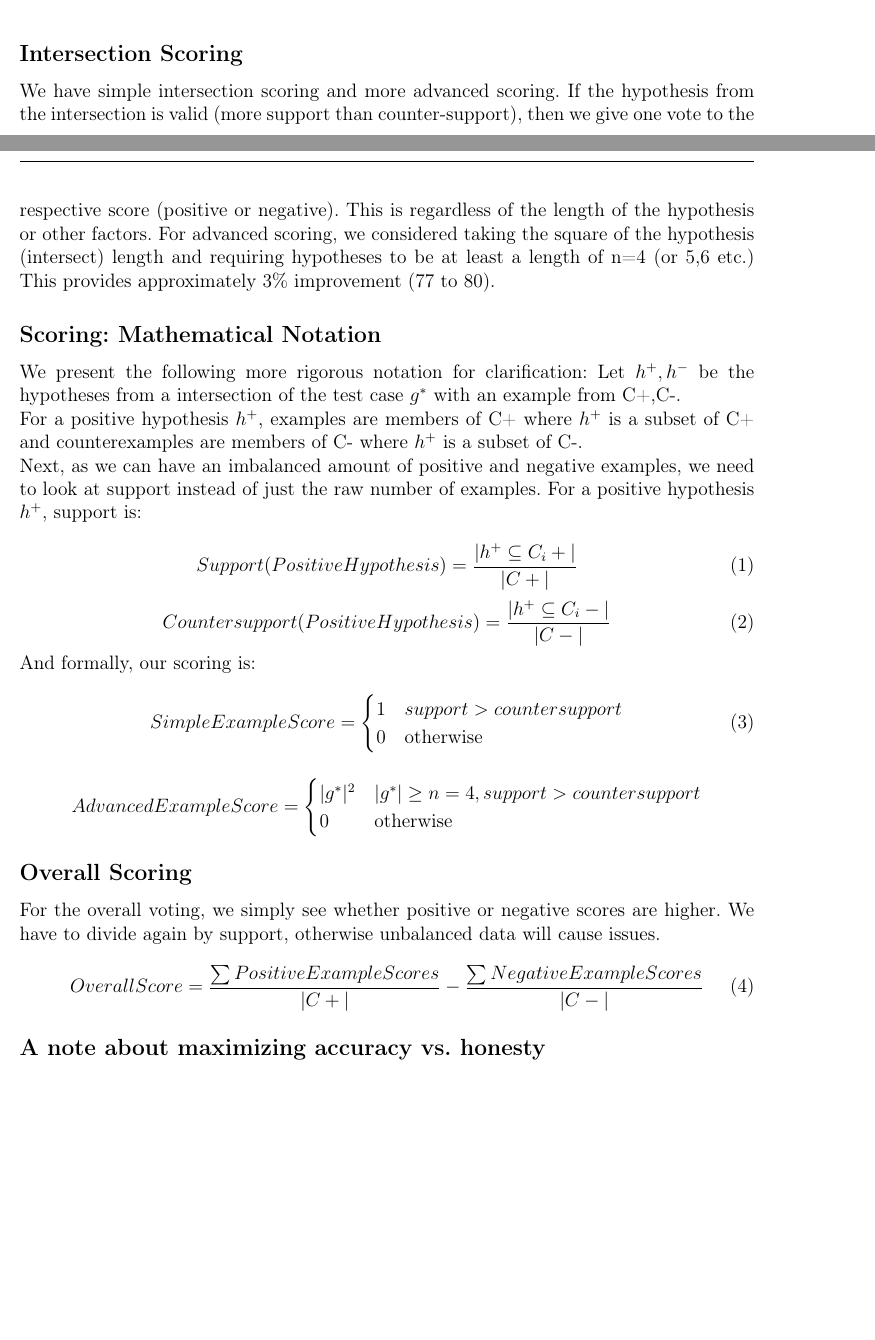
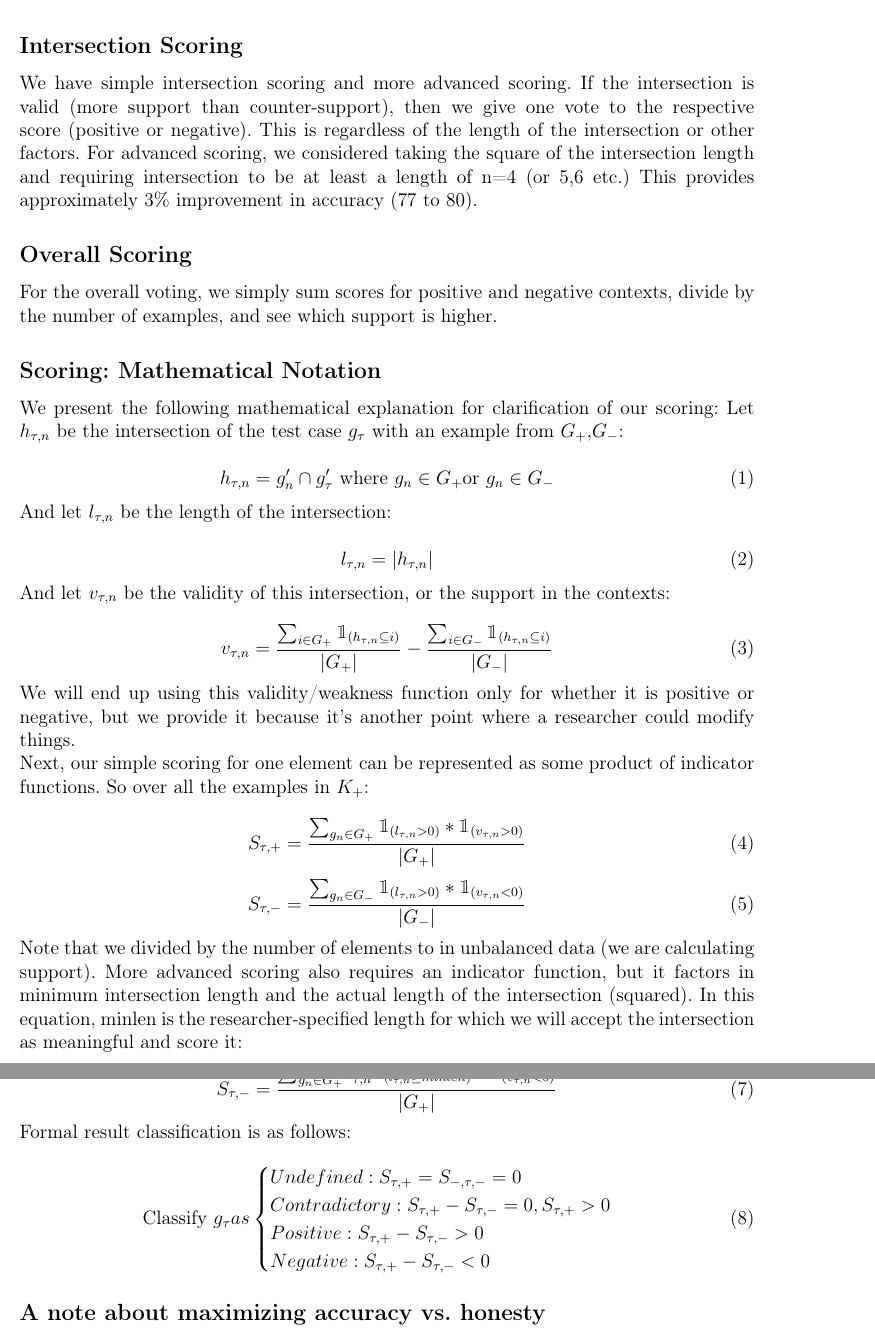
Before and after one commit to cheung-ho-lum/homework-OSDA, a LaTeX problem sheet (LazyFCA/Cheung_OSDA_Big_Homework.tex): two parts of pages 3 and 4 of 8 before the commit and two parts of pages 4 and 5 of 8 after it, joined at a grey line, cut so that both start at the same text, the shorter picture padded with empty space. Compiled offline with pdfLaTeX.

Commit message:
Rewrote 'math' section to use more formal mathematical language Got rid of anywhere that says 'hypothesis' when meant intersection

```diff
--- a/LazyFCA/Cheung_OSDA_Big_Homework.tex
+++ b/LazyFCA/Cheung_OSDA_Big_Homework.tex
@@ -118,36 +119,46 @@ We rewrote infrastructure to track hypotheses.\\
 We add our own scoring system.\\
 \subsection*{Intersection Scoring}
-We have simple intersection scoring and more advanced scoring. If the hypothesis from the intersection is valid (more support than counter-support), then we give one vote to the respective score (positive or negative). This is regardless of the length of the hypothesis or other factors. For advanced scoring, we considered taking the square of the hypothesis (intersect) length and requiring hypotheses to be at least a length of n=4 (or 5,6 etc.) This provides approximately 3\% improvement (77 to 80).
+We have simple intersection scoring and more advanced scoring. If the intersection is valid (more support than counter-support), then we give one vote to the respective score (positive or negative). This is regardless of the length of the intersection or other factors. For advanced scoring, we considered taking the square of the intersection length and requiring intersection to be at least a length of n=4 (or 5,6 etc.) This provides approximately 3\% improvement in accuracy (77 to 80).
+\subsection*{Overall Scoring}
+For the overall voting, we simply sum scores for positive and negative contexts, divide by the number of examples, and see which support is higher.
 \subsection*{Scoring: Mathematical Notation}
-We present the following more rigorous notation for clarification:
-Let $h^+,h^-$ be the hypotheses from a intersection of the test case $g^*$ with an example from C+,C-.\\
-For a positive hypothesis $h^+$, examples are members of C+ where $h^+$ is a subset of C+ and counterexamples are members of C- where $h^+$ is a subset of C-.\\
-Next, as we can have an imbalanced amount of positive and negative examples, we need to look at support instead of just the raw number of examples. For a positive hypothesis $h^+$, support is:\\
+We present the following mathematical explanation for clarification of our scoring:
+Let $h_{\tau,n}$ be the intersection of the test case $g_{\tau}$ with an example from $G_+$,$G_-$:\\
 \begin{equation}
-Support(Positive Hypothesis) = \frac{|h^+ \subseteq C_i+|}{|C+|}
+h_{\tau,n} = g_{n}' \cap g_{\tau}' \text{ where } g_n \in G_+ \text{or } g_n \in G_-
+\end{equation}
+And let $l_{\tau,n}$ be the length of the intersection:\\
+\begin{equation}
+l_{\tau,n} = |h_{\tau,n}|
+\end{equation}
+And let $v_{\tau,n}$ be the validity of this intersection, or the support in the contexts:\\
+\begin{equation}
+v_{\tau,n} = \frac{\sum_{i \in G_+}\mathbbm{1}_{(h_{\tau,n} \subseteq i)}}{|G_+|} - \frac{\sum_{i \in G_-}\mathbbm{1}_{(h_{\tau,n} \subseteq i)}}{|G_-|}
+\end{equation}
+We will end up using this validity/weakness function only for whether it is positive or negative, but we provide it because it's another point where a researcher could modify things. \\
+Next, our simple scoring for one element can be represented as some product of indicator functions. So over all the examples in $K_+$:\\
+\begin{equation}
+S_{\tau,+} = \frac{\sum_{g_n \in G_+}{\mathbbm{1}_{(l_{\tau,n}>0)}}*\mathbbm{1}_{(v_{\tau,n}>0)}}{|G_+|}
 \end{equation}
 \begin{equation}
-Countersupport(Positive Hypothesis) = \frac{|h^+ \subseteq C_i-|}{|C-|}
+S_{\tau,-} = \frac{\sum_{g_n \in G_-}{\mathbbm{1}_{(l_{\tau,n}>0)}}*\mathbbm{1}_{(v_{\tau,n}<0)}}{|G_-|}
 \end{equation}
-And formally, our scoring is:\\
+Note that we divided by the number of elements to in unbalanced data (we are calculating support). More advanced scoring also requires an indicator function, but it factors in minimum intersection length and the actual length of the intersection (squared). In this equation, minlen is the researcher-specified length for which we will accept the intersection as meaningful and score it:\\
 \begin{equation}
-Simple Example Score =
+S_{\tau,+} = \frac{\sum_{g_n \in G_+}{l^2_{\tau,n}\mathbbm{1}_{(l_{\tau,n}\geq minlen)}*\mathbbm{1}_{(v_{\tau,n}>0)}}}{|G_+|}
+\end{equation}
+\begin{equation}
+S_{\tau,-} = \frac{\sum_{g_n \in G_+}{l^2_{\tau,n}\mathbbm{1}_{(l_{\tau,n}\geq minlen)}*\mathbbm{1}_{(v_{\tau,n}<0)}}}{|G_+|}
+\end{equation}
+Formal result classification is as follows:\\
+\begin{equation}
+\text{Classify } g_{\tau} as
     \begin{cases}
-      1 & support > countersupport\\
-      0 & \text{otherwise}
+      Undefined: S_{\tau,+} = S_{-,\tau,-} = 0\\
+      Contradictory: S_{\tau,+} - S_{\tau,-} = 0, S_{\tau,+} > 0\\
+      Positive: S_{\tau,+} - S_{\tau,-} > 0\\
+      Negative: S_{\tau,+} - S_{\tau,-} < 0 \\
     \end{cases}
-\end{equation}
-\begin{align*}
-Advanced Example Score =
-    \begin{cases}
-      |g^*|^2 & |g^*| \geq n=4, support > countersupport\\
-      0 & \text{otherwise}
-    \end{cases}
-\end{align*}
-\subsection*{Overall Scoring}
-For the overall voting, we simply see whether positive or negative scores are higher. We have to divide again by support, otherwise unbalanced data will cause issues.\\
-\begin{equation}
-Overall Score = \frac{\sum{Positive Example Scores}}{|C+|} - \frac{\sum{Negative Example Scores}}{|C-|}
 \end{equation}
 \subsection*{A note about maximizing accuracy vs. honesty}
 While removing or modifying some of these factors (especially not considering support) will improve the accuracy of this particular data set, it will not make the algorithm useful in general.
```
Also changed, not shown: Final Report/Cheung_OSDA_Big_Homework.pdf, LazyFCA/Cheung_OSDA_Big_Homework.pdf, LazyFCA/Cheung_OSDA_Big_Homework.tex (19 more changed lines), 2 other files.
